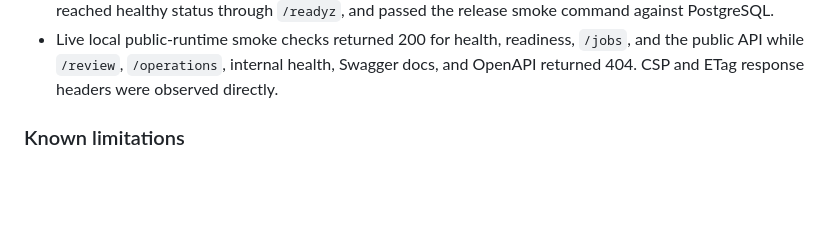
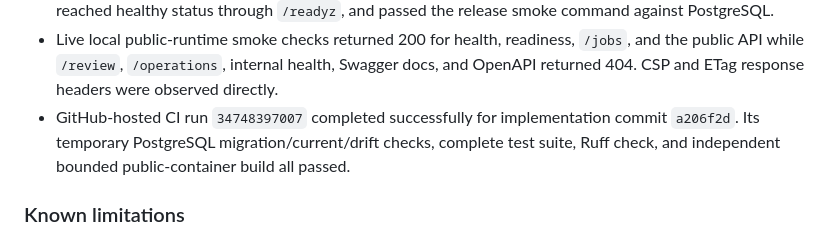
Before and after one commit to Dyuti60/job-intel, a Markdown page: docs/task_log.md, the part around the change. Drawn GitHub-style; blank space fills up the shorter version.

Commit message:
docs: record T-019 remote validation

```diff
--- a/docs/task_log.md
+++ b/docs/task_log.md
@@ -1223,6 +1223,9 @@ MasterPublisherService. T-010B adds no scheduler and no database objects.
 - Live local public-runtime smoke checks returned 200 for health, readiness, `/jobs`, and the public
   API while `/review`, `/operations`, internal health, Swagger docs, and OpenAPI returned 404.
   CSP and ETag response headers were observed directly.
+- GitHub-hosted CI run `34748397007` completed successfully for implementation commit `a206f2d`.
+  Its temporary PostgreSQL migration/current/drift checks, complete test suite, Ruff check, and
+  independent bounded public-container build all passed.
 
 ### Known limitations
 
```
